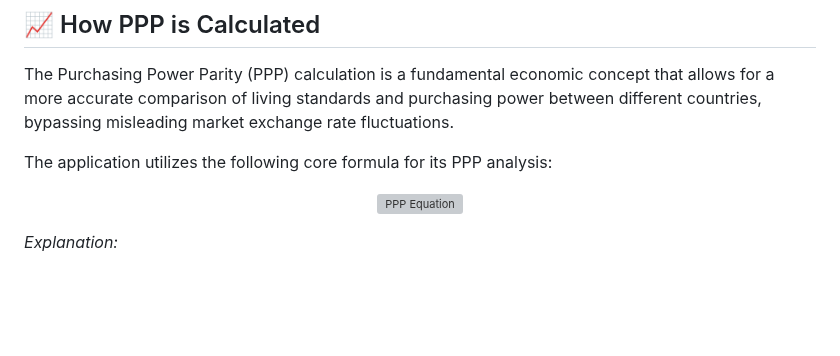
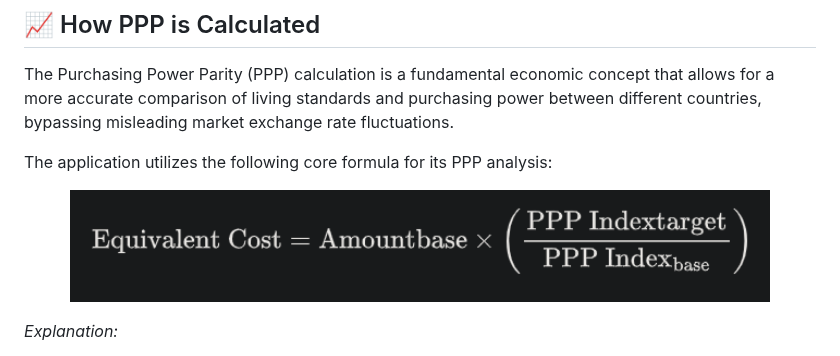
Before and after one commit to debadyutidey007/Currency_Convertor_And_Purchase_Power_Parity_Calculator, a Markdown page: README.md, the part around the change. Drawn GitHub-style; blank space fills up the shorter version; grey boxes are pictures that could not be loaded.

```diff
--- a/README.md
+++ b/README.md
@@ -158,7 +158,7 @@ The Purchasing Power Parity (PPP) calculation is a fundamental economic concept
 The application utilizes the following core formula for its PPP analysis:
 
 <p align="center">
-  <img src="https://github.com/debadyutidey007/Currency_Convertor_And_Purchase_Power_Parity_Calculator/blob/main/PPP_Equation.png" alt="PPP Equation" width="700"/>
+  <img src="https://github.com/debadyutidey007/Currency_Convertor_And_Purchase_Power_Parity_Calculator/blob/main/Equations/PPP_Equation.png" alt="PPP Equation" width="700"/>
 </p>
 
 *Explanation:*
```
